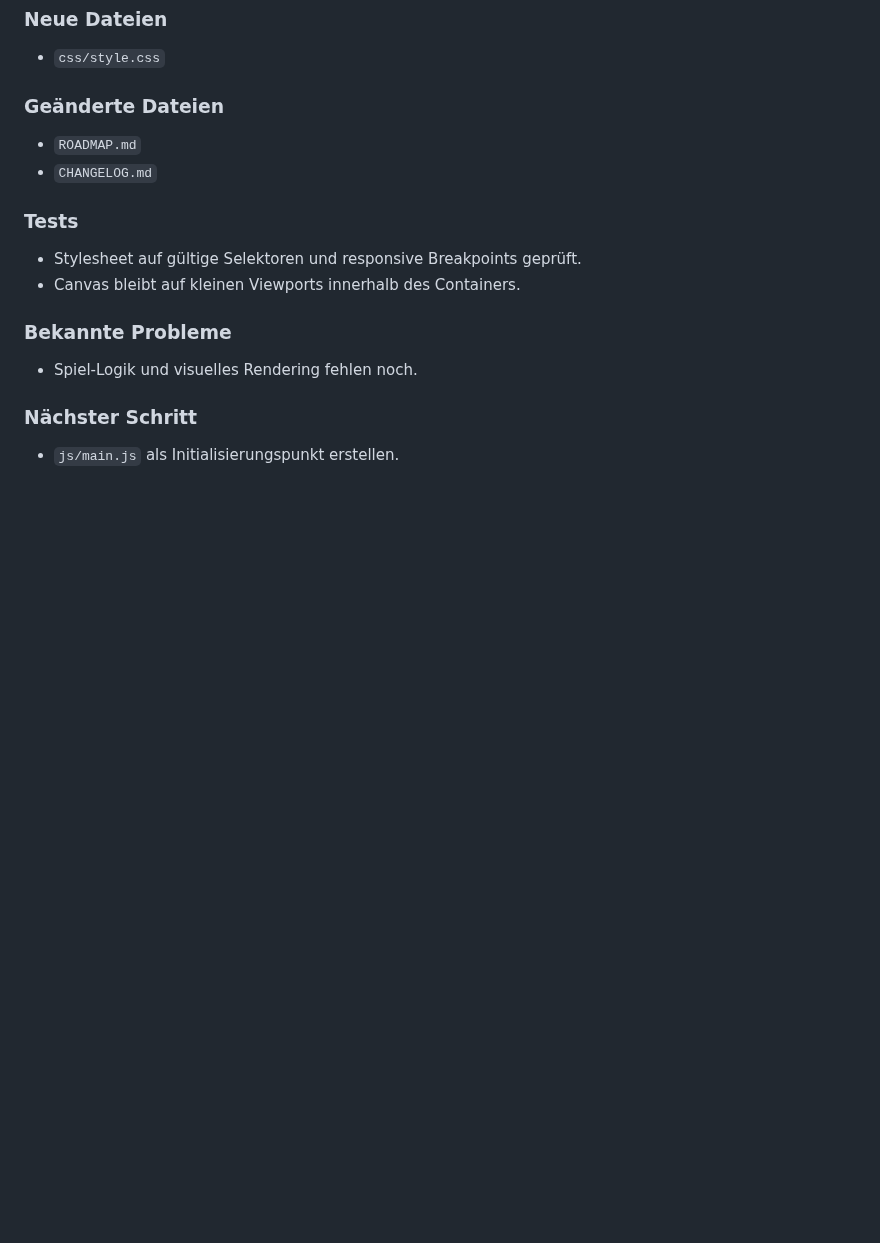
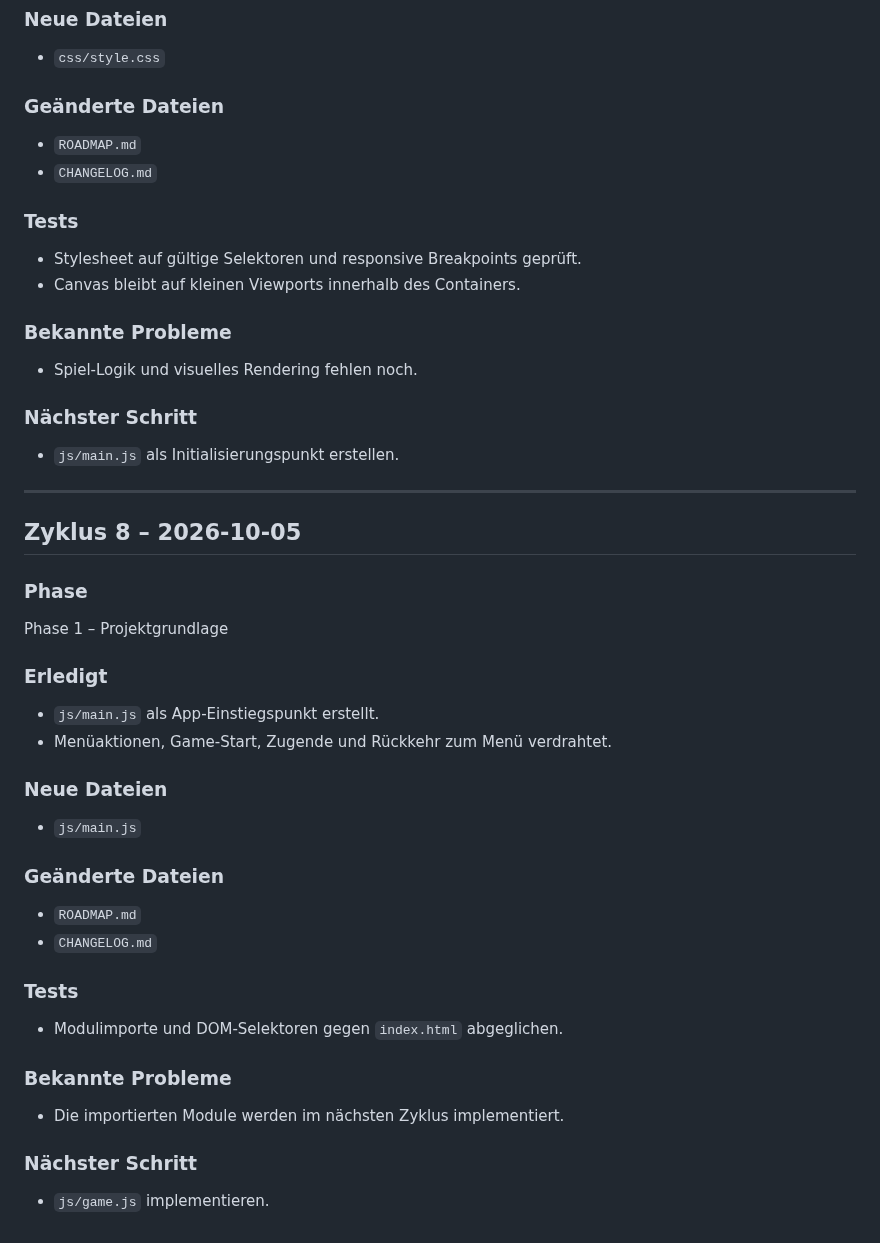
Before and after one commit to SimonP1P/worms, a Markdown page: CHANGELOG.md, the part around the change. GitHub-like rendering; blank space fills up the shorter version.

Commit message:
Phase 1: Document app entry module

```diff
--- a/CHANGELOG.md
+++ b/CHANGELOG.md
@@ -243,3 +243,31 @@ Phase 1 – Projektgrundlage
 
 ### Nächster Schritt
 - `js/main.js` als Initialisierungspunkt erstellen.
+
+
+---
+
+## Zyklus 8 – 2026-10-05
+
+### Phase
+Phase 1 – Projektgrundlage
+
+### Erledigt
+- `js/main.js` als App-Einstiegspunkt erstellt.
+- Menüaktionen, Game-Start, Zugende und Rückkehr zum Menü verdrahtet.
+
+### Neue Dateien
+- `js/main.js`
+
+### Geänderte Dateien
+- `ROADMAP.md`
+- `CHANGELOG.md`
+
+### Tests
+- Modulimporte und DOM-Selektoren gegen `index.html` abgeglichen.
+
+### Bekannte Probleme
+- Die importierten Module werden im nächsten Zyklus implementiert.
+
+### Nächster Schritt
+- `js/game.js` implementieren.
```
